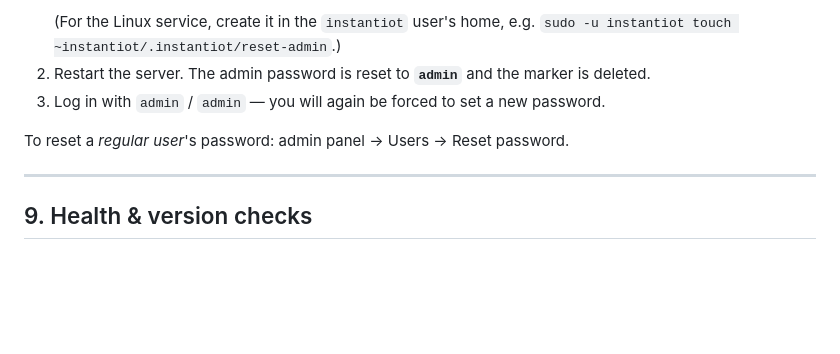
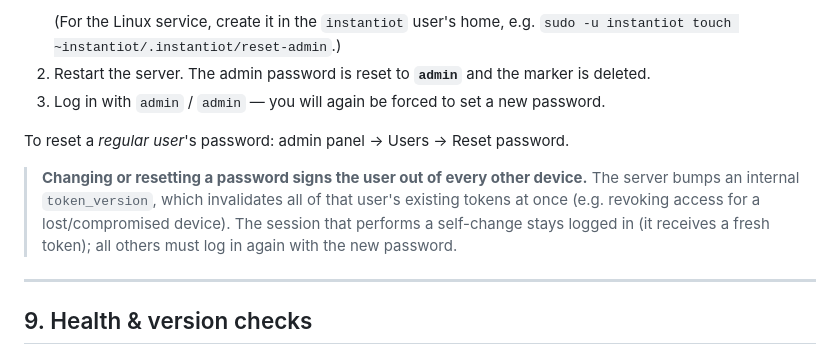
Before and after one commit to jeanloickdt/instantiot-server, a Markdown page: OPERATIONS.md, the part around the change. GitHub-like rendering; blank space fills up the shorter version.

```diff
--- a/OPERATIONS.md
+++ b/OPERATIONS.md
@@ -167,6 +167,12 @@ Recovery is gated by filesystem access to the machine (= proof you own it):
 
 To reset a *regular user*'s password: admin panel → Users → Reset password.
 
+> **Changing or resetting a password signs the user out of every other device.**
+> The server bumps an internal `token_version`, which invalidates all of that
+> user's existing tokens at once (e.g. revoking access for a lost/compromised
+> device). The session that performs a self-change stays logged in (it receives
+> a fresh token); all others must log in again with the new password.
+
 ---
 
 ## 9. Health & version checks
```
Also changed, not shown: ARCHITECTURE.md (+17 -6 lines).
